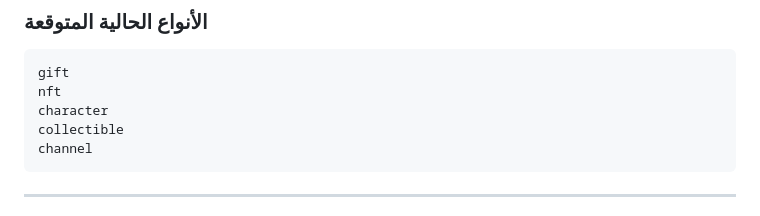
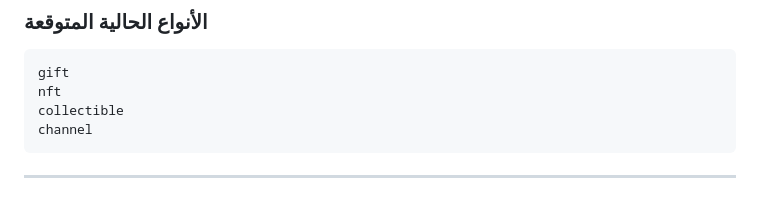
Before and after one commit to ihhaiq/souqi-miniapp, a Markdown page: README.md, the part around the change. Drawn GitHub-style.

Commit message:
docs: remove obsolete character catalog type

````diff
--- a/README.md
+++ b/README.md
@@ -366,7 +366,6 @@ X-Telegram-Init-Data: ...
 ```text
 gift
 nft
-character
 collectible
 channel
 ```
````
